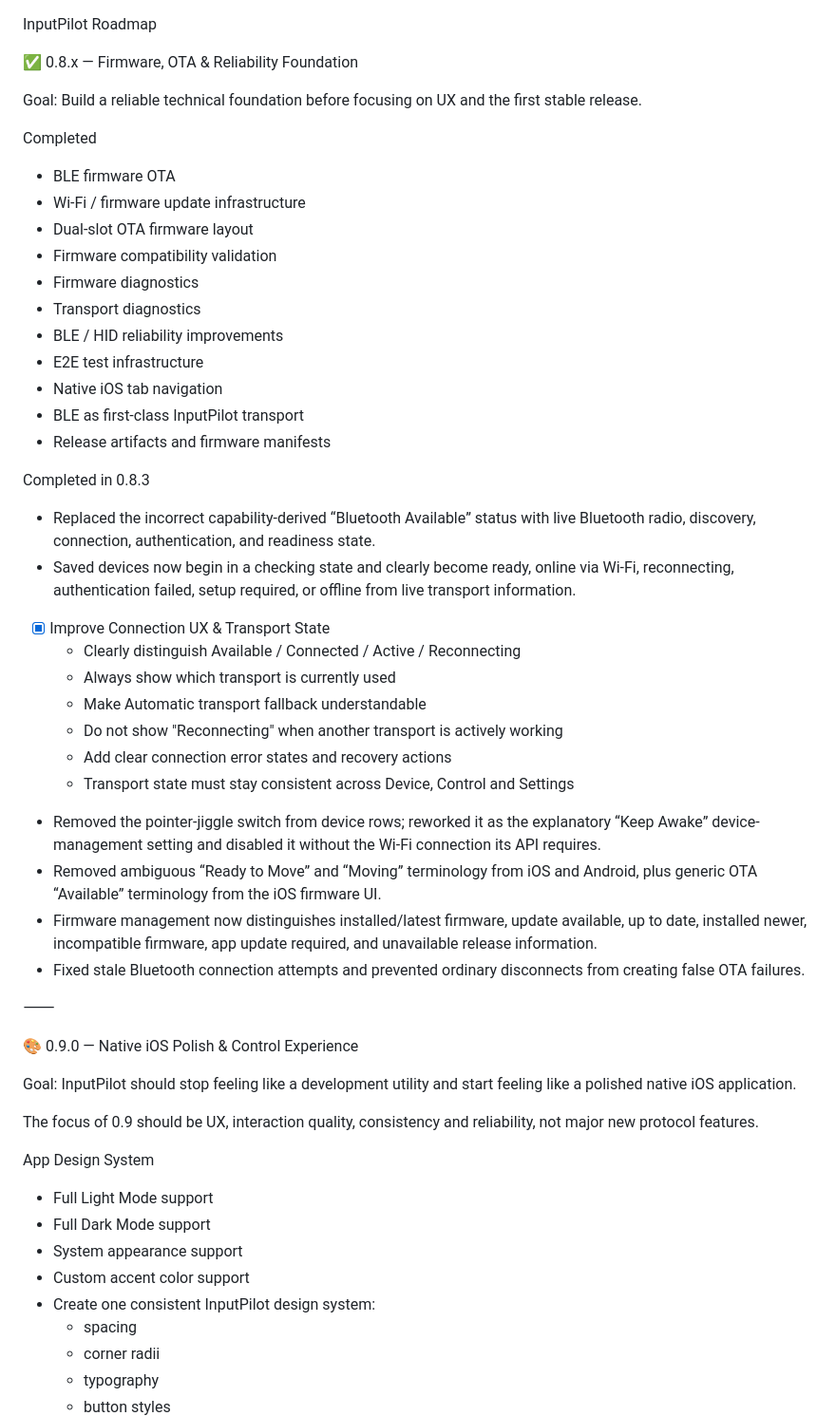
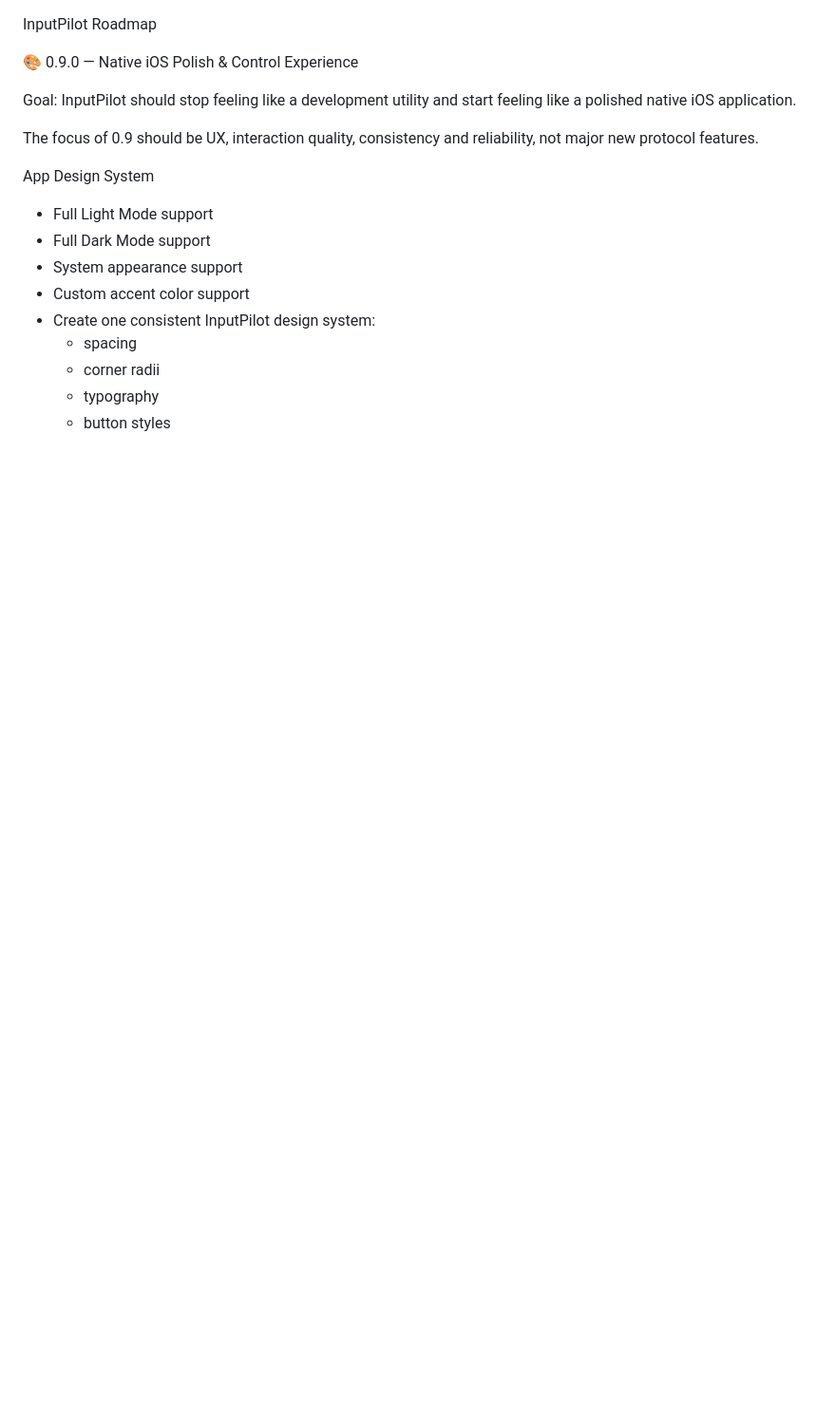
Before and after one commit to thorethy1/InputPilot, a Markdown page: ROADMAP.md, the part around the change. Shown at 95% size. GitHub-like rendering; blank space fills up the shorter version.

Commit message:
ROADMAP.md aktualisieren
Development of 0.8 is complete.

```diff
--- a/ROADMAP.md
+++ b/ROADMAP.md
@@ -1,40 +1,5 @@
 InputPilot Roadmap
 
-✅ 0.8.x — Firmware, OTA & Reliability Foundation
-
-Goal: Build a reliable technical foundation before focusing on UX and the first stable release.
-
-Completed
-
-* BLE firmware OTA
-* Wi-Fi / firmware update infrastructure
-* Dual-slot OTA firmware layout
-* Firmware compatibility validation
-* Firmware diagnostics
-* Transport diagnostics
-* BLE / HID reliability improvements
-* E2E test infrastructure
-* Native iOS tab navigation
-* BLE as first-class InputPilot transport
-* Release artifacts and firmware manifests
-
-Completed in 0.8.3
-
-* Replaced the incorrect capability-derived “Bluetooth Available” status with live Bluetooth radio, discovery, connection, authentication, and readiness state.
-* Saved devices now begin in a checking state and clearly become ready, online via Wi-Fi, reconnecting, authentication failed, setup required, or offline from live transport information.
-- [x] Improve Connection UX & Transport State
-  - Clearly distinguish Available / Connected / Active / Reconnecting
-  - Always show which transport is currently used
-  - Make Automatic transport fallback understandable
-  - Do not show "Reconnecting" when another transport is actively working
-  - Add clear connection error states and recovery actions
-  - Transport state must stay consistent across Device, Control and Settings
-* Removed the pointer-jiggle switch from device rows; reworked it as the explanatory “Keep Awake” device-management setting and disabled it without the Wi-Fi connection its API requires.
-* Removed ambiguous “Ready to Move” and “Moving” terminology from iOS and Android, plus generic OTA “Available” terminology from the iOS firmware UI.
-* Firmware management now distinguishes installed/latest firmware, update available, up to date, installed newer, incompatible firmware, app update required, and unavailable release information.
-* Fixed stale Bluetooth connection attempts and prevented ordinary disconnects from creating false OTA failures.
-
-⸻
 
 🎨 0.9.0 — Native iOS Polish & Control Experience
 
```
